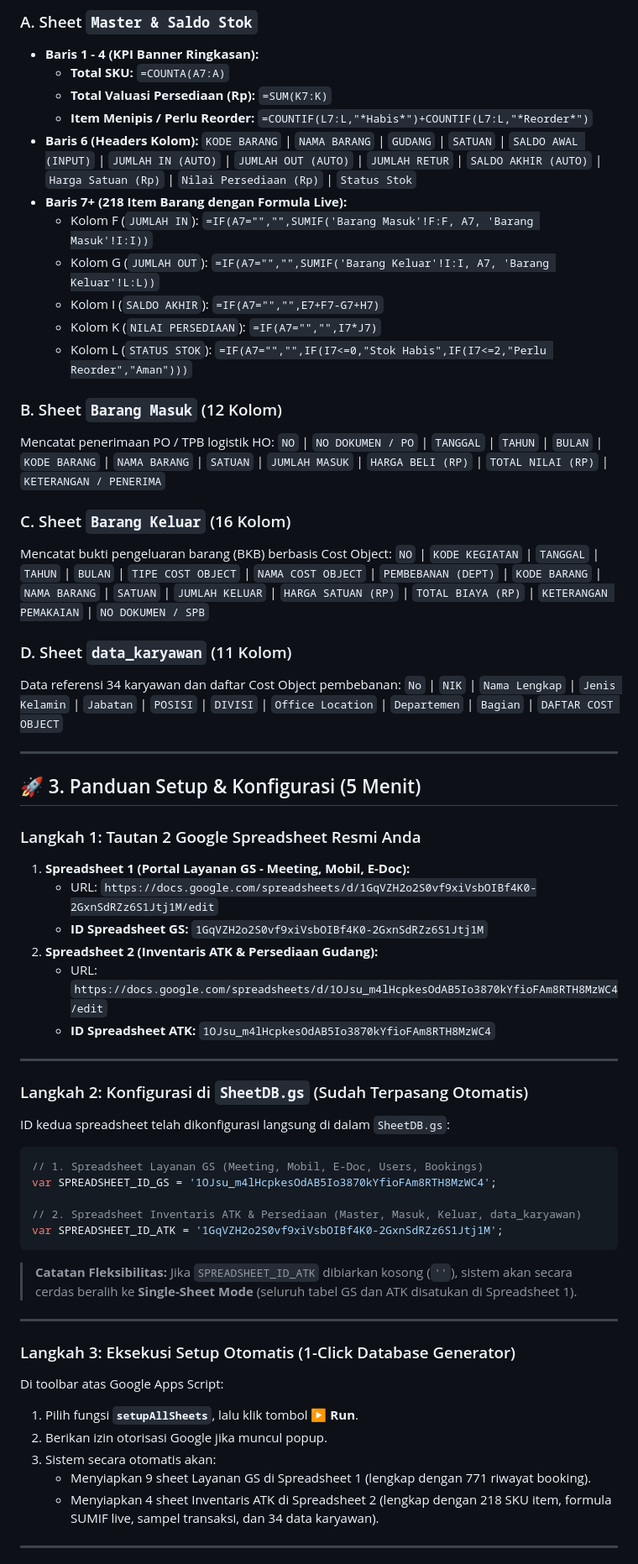
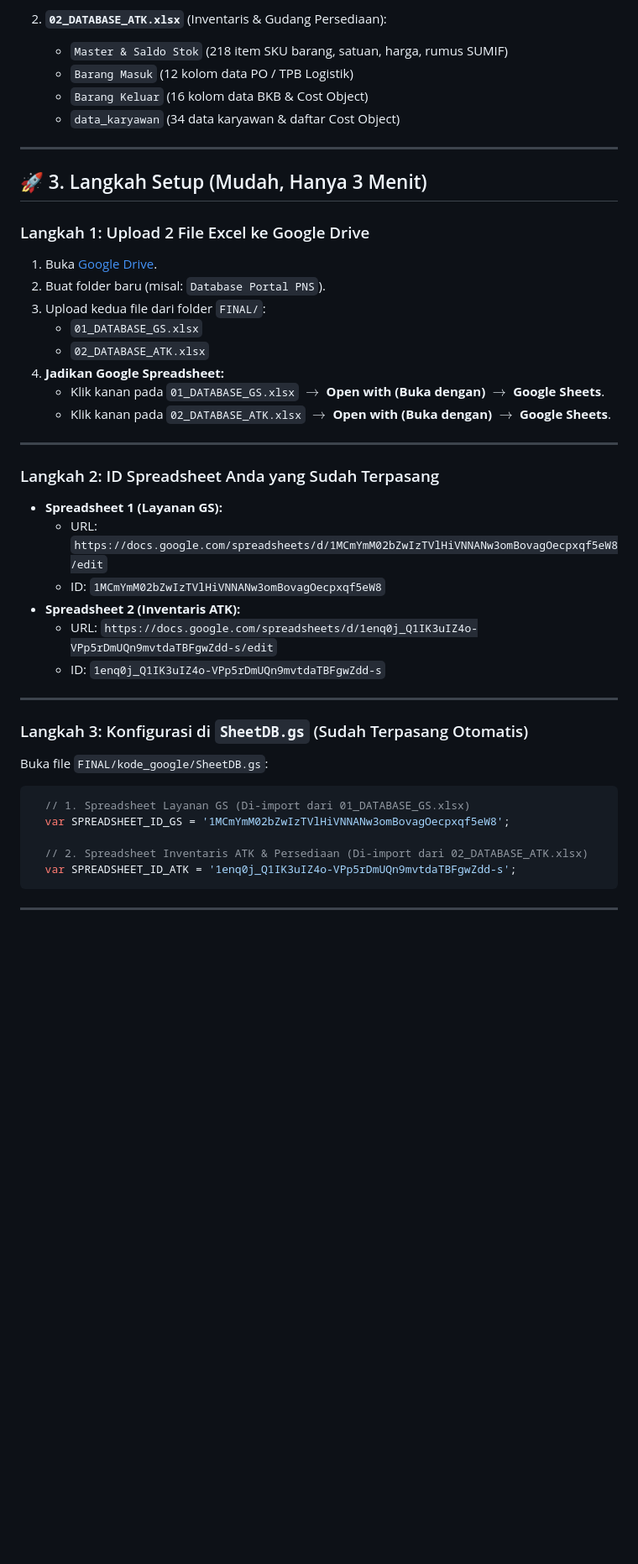
Before and after one commit to appsmaheer-cloud/meets, a Markdown page: PANDUAN_SETUP_DUAL_SHEET.md, the part around one of its changes. Shown at 84% size. Drawn GitHub-style; blank space fills up the shorter version.

````diff
--- a/PANDUAN_SETUP_DUAL_SHEET.md
+++ b/PANDUAN_SETUP_DUAL_SHEET.md
@@ -49,67 +51,46 @@ Spreadsheet 2 memiliki 4 sheet utama yang identik dengan file `alat-tulis-kantor
 
-### A. Sheet `Master & Saldo Stok`
-- **Baris 1 - 4 (KPI Banner Ringkasan):**
-  - **Total SKU:** `=COUNTA(A7:A)`
-  - **Total Valuasi Persediaan (Rp):** `=SUM(K7:K)`
-  - **Item Menipis / Perlu Reorder:** `=COUNTIF(L7:L,"*Habis*")+COUNTIF(L7:L,"*Reorder*")`
-- **Baris 6 (Headers Kolom):**
-  `KODE BARANG` | `NAMA BARANG` | `GUDANG` | `SATUAN` | `SALDO AWAL (INPUT)` | `JUMLAH IN (AUTO)` | `JUMLAH OUT (AUTO)` | `JUMLAH RETUR` | `SALDO AKHIR (AUTO)` | `Harga Satuan (Rp)` | `Nilai Persediaan (Rp)` | `Status Stok`
-- **Baris 7+ (218 Item Barang dengan Formula Live):**
-  - Kolom F (`JUMLAH IN`): `=IF(A7="","",SUMIF('Barang Masuk'!F:F, A7, 'Barang Masuk'!I:I))`
-  - Kolom G (`JUMLAH OUT`): `=IF(A7="","",SUMIF('Barang Keluar'!I:I, A7, 'Barang Keluar'!L:L))`
-  - Kolom I (`SALDO AKHIR`): `=IF(A7="","",E7+F7-G7+H7)`
-  - Kolom K (`NILAI PERSEDIAAN`): `=IF(A7="","",I7*J7)`
-  - Kolom L (`STATUS STOK`): `=IF(A7="","",IF(I7<=0,"Stok Habis",IF(I7<=2,"Perlu Reorder","Aman")))`
-
-### B. Sheet `Barang Masuk` (12 Kolom)
-Mencatat penerimaan PO / TPB logistik HO:
-`NO` | `NO DOKUMEN / PO` | `TANGGAL` | `TAHUN` | `BULAN` | `KODE BARANG` | `NAMA BARANG` | `SATUAN` | `JUMLAH MASUK` | `HARGA BELI (RP)` | `TOTAL NILAI (RP)` | `KETERANGAN / PENERIMA`
-
-### C. Sheet `Barang Keluar` (16 Kolom)
-Mencatat bukti pengeluaran barang (BKB) berbasis Cost Object:
-`NO` | `KODE KEGIATAN` | `TANGGAL` | `TAHUN` | `BULAN` | `TIPE COST OBJECT` | `NAMA COST OBJECT` | `PEMBEBANAN (DEPT)` | `KODE BARANG` | `NAMA BARANG` | `SATUAN` | `JUMLAH KELUAR` | `HARGA SATUAN (RP)` | `TOTAL BIAYA (RP)` | `KETERANGAN PEMAKAIAN` | `NO DOKUMEN / SPB`
-
-### D. Sheet `data_karyawan` (11 Kolom)
-Data referensi 34 karyawan dan daftar Cost Object pembebanan:
-`No` | `NIK` | `Nama Lengkap` | `Jenis Kelamin` | `Jabatan` | `POSISI` | `DIVISI` | `Office Location` | `Departemen` | `Bagian` | `DAFTAR COST OBJECT`
+2. **`02_DATABASE_ATK.xlsx`** (Inventaris & Gudang Persediaan):
+   - `Master & Saldo Stok` (218 item SKU barang, satuan, harga, rumus SUMIF)
+   - `Barang Masuk` (12 kolom data PO / TPB Logistik)
+   - `Barang Keluar` (16 kolom data BKB & Cost Object)
+   - `data_karyawan` (34 data karyawan & daftar Cost Object)
 
 ---
 
-## 🚀 3. Panduan Setup & Konfigurasi (5 Menit)
+## 🚀 3. Langkah Setup (Mudah, Hanya 3 Menit)
 
-### Langkah 1: Tautan 2 Google Spreadsheet Resmi Anda
-1. **Spreadsheet 1 (Portal Layanan GS - Meeting, Mobil, E-Doc):**
-   - URL: `https://docs.google.com/spreadsheets/d/1GqVZH2o2S0vf9xiVsbOIBf4K0-2GxnSdRZz6S1Jtj1M/edit`
-   - **ID Spreadsheet GS:** `1GqVZH2o2S0vf9xiVsbOIBf4K0-2GxnSdRZz6S1Jtj1M`
-2. **Spreadsheet 2 (Inventaris ATK & Persediaan Gudang):**
-   - URL: `https://docs.google.com/spreadsheets/d/1OJsu_m4lHcpkesOdAB5Io3870kYfioFAm8RTH8MzWC4/edit`
-   - **ID Spreadsheet ATK:** `1OJsu_m4lHcpkesOdAB5Io3870kYfioFAm8RTH8MzWC4`
+### Langkah 1: Upload 2 File Excel ke Google Drive
+1. Buka [Google Drive](https://drive.google.com).
+2. Buat folder baru (misal: `Database Portal PNS`).
+3. Upload kedua file dari folder `FINAL/`:
+   - `01_DATABASE_GS.xlsx`
+   - `02_DATABASE_ATK.xlsx`
+4. **Jadikan Google Spreadsheet:**
+   - Klik kanan pada `01_DATABASE_GS.xlsx` $\rightarrow$ **Open with (Buka dengan)** $\rightarrow$ **Google Sheets**.
+   - Klik kanan pada `02_DATABASE_ATK.xlsx` $\rightarrow$ **Open with (Buka dengan)** $\rightarrow$ **Google Sheets**.
 
 ---
 
-### Langkah 2: Konfigurasi di `SheetDB.gs` (Sudah Terpasang Otomatis)
-ID kedua spreadsheet telah dikonfigurasi langsung di dalam `SheetDB.gs`:
-
-```javascript
-// 1. Spreadsheet Layanan GS (Meeting, Mobil, E-Doc, Users, Bookings)
-var SPREADSHEET_ID_GS = '1OJsu_m4lHcpkesOdAB5Io3870kYfioFAm8RTH8MzWC4';
-
-// 2. Spreadsheet Inventaris ATK & Persediaan (Master, Masuk, Keluar, data_karyawan)
-var SPREADSHEET_ID_ATK = '1GqVZH2o2S0vf9xiVsbOIBf4K0-2GxnSdRZz6S1Jtj1M';
-```
-
-> **Catatan Fleksibilitas:**
-> Jika `SPREADSHEET_ID_ATK` dibiarkan kosong (`''`), sistem akan secara cerdas beralih ke **Single-Sheet Mode** (seluruh tabel GS dan ATK disatukan di Spreadsheet 1).
+### Langkah 2: ID Spreadsheet Anda yang Sudah Terpasang
+- **Spreadsheet 1 (Layanan GS):**
+  - URL: `https://docs.google.com/spreadsheets/d/1MCmYmM02bZwIzTVlHiVNNANw3omBovagOecpxqf5eW8/edit`
+  - ID: `1MCmYmM02bZwIzTVlHiVNNANw3omBovagOecpxqf5eW8`
+- **Spreadsheet 2 (Inventaris ATK):**
+  - URL: `https://docs.google.com/spreadsheets/d/1enq0j_Q1IK3uIZ4o-VPp5rDmUQn9mvtdaTBFgwZdd-s/edit`
+  - ID: `1enq0j_Q1IK3uIZ4o-VPp5rDmUQn9mvtdaTBFgwZdd-s`
 
 ---
 
-### Langkah 3: Eksekusi Setup Otomatis (1-Click Database Generator)
-Di toolbar atas Google Apps Script:
-1. Pilih fungsi **`setupAllSheets`**, lalu klik tombol **▶ Run**.
-2. Berikan izin otorisasi Google jika muncul popup.
-3. Sistem secara otomatis akan:
-   - Menyiapkan 9 sheet Layanan GS di Spreadsheet 1 (lengkap dengan 771 riwayat booking).
-   - Menyiapkan 4 sheet Inventaris ATK di Spreadsheet 2 (lengkap dengan 218 SKU item, formula SUMIF live, sampel transaksi, dan 34 data karyawan).
+### Langkah 3: Konfigurasi di `SheetDB.gs` (Sudah Terpasang Otomatis)
+Buka file `FINAL/kode_google/SheetDB.gs`:
+
+```javascript
+  // 1. Spreadsheet Layanan GS (Di-import dari 01_DATABASE_GS.xlsx)
+  var SPREADSHEET_ID_GS = '1MCmYmM02bZwIzTVlHiVNNANw3omBovagOecpxqf5eW8';
+
+  // 2. Spreadsheet Inventaris ATK & Persediaan (Di-import dari 02_DATABASE_ATK.xlsx)
+  var SPREADSHEET_ID_ATK = '1enq0j_Q1IK3uIZ4o-VPp5rDmUQn9mvtdaTBFgwZdd-s';
+```
 
 ---
 
````
Also changed, not shown: other parts of PANDUAN_SETUP_DUAL_SHEET.md (+59 -74 lines).
